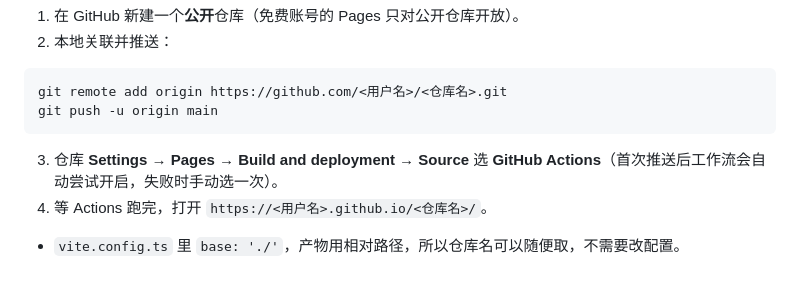
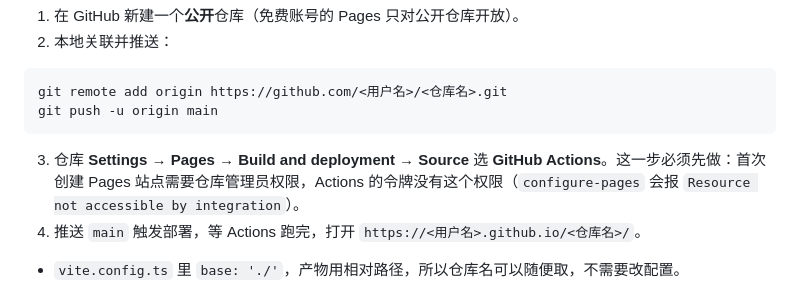
Before and after one commit to wittymingo/zf, a Markdown page: README.md, the part around the change. GitHub-like rendering.

Commit message:
docs: 说明 GitHub Pages 需先在仓库设置里手动开启

````diff
--- a/README.md
+++ b/README.md
@@ -122,8 +122,8 @@ git remote add origin https://github.com/<用户名>/<仓库名>.git
 git push -u origin main
 ```
 
-3. 仓库 **Settings → Pages → Build and deployment → Source** 选 **GitHub Actions**（首次推送后工作流会自动尝试开启，失败时手动选一次）。
-4. 等 Actions 跑完，打开 `https://<用户名>.github.io/<仓库名>/`。
+3. 仓库 **Settings → Pages → Build and deployment → Source** 选 **GitHub Actions**。这一步必须先做：首次创建 Pages 站点需要仓库管理员权限，Actions 的令牌没有这个权限（`configure-pages` 会报 `Resource not accessible by integration`）。
+4. 推送 `main` 触发部署，等 Actions 跑完，打开 `https://<用户名>.github.io/<仓库名>/`。
 
 - `vite.config.ts` 里 `base: './'`，产物用相对路径，所以仓库名可以随便取，不需要改配置。
 - 想用云端同步：**Settings → Secrets and variables → Actions → New repository secret**，加 `VITE_SUPABASE_URL` 和 `VITE_SUPABASE_ANON_KEY`，再点一次 **Re-run all jobs**。不加 Secret 时构建出来是本地模式（分数只存当前设备）。
````
